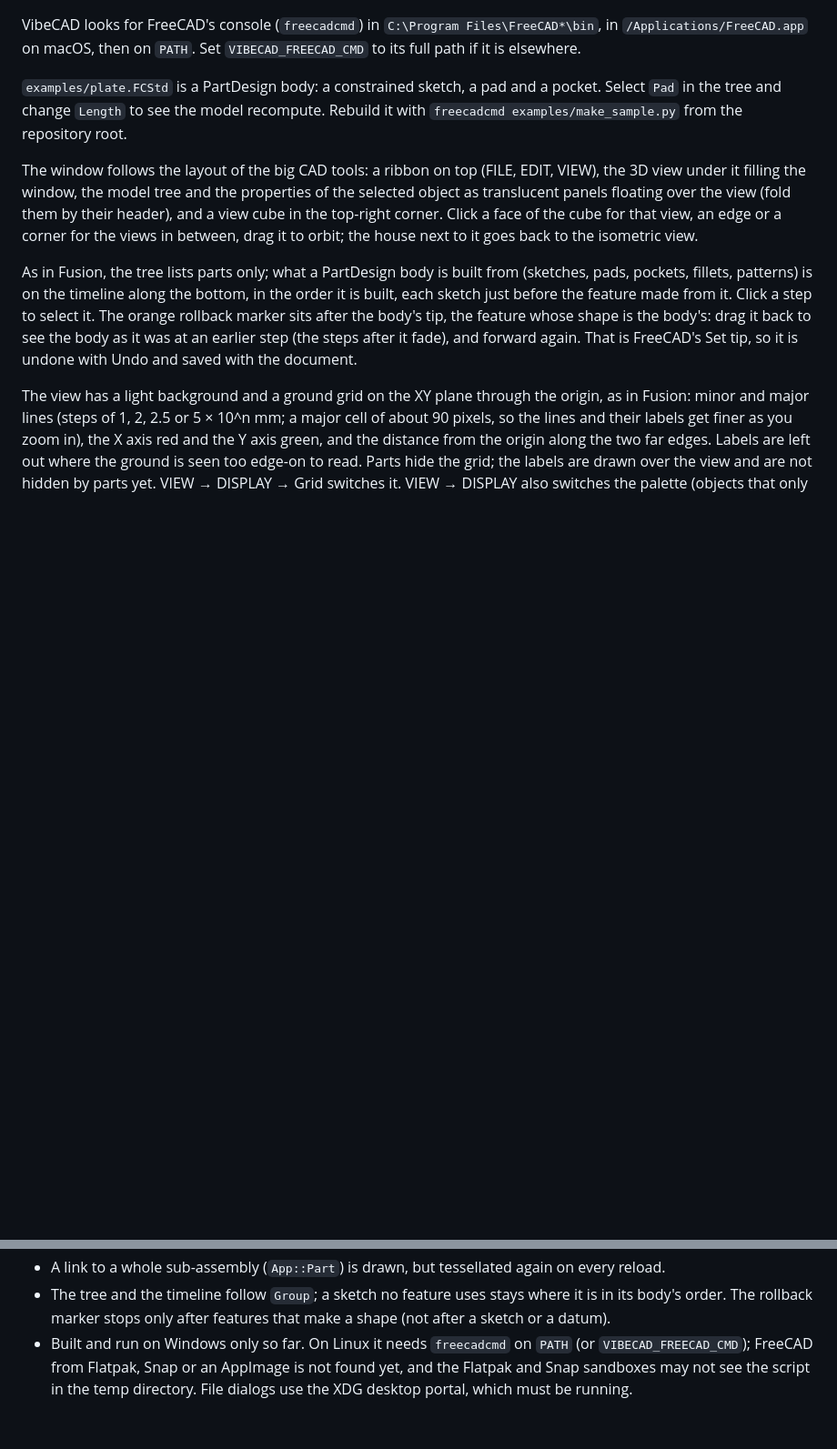
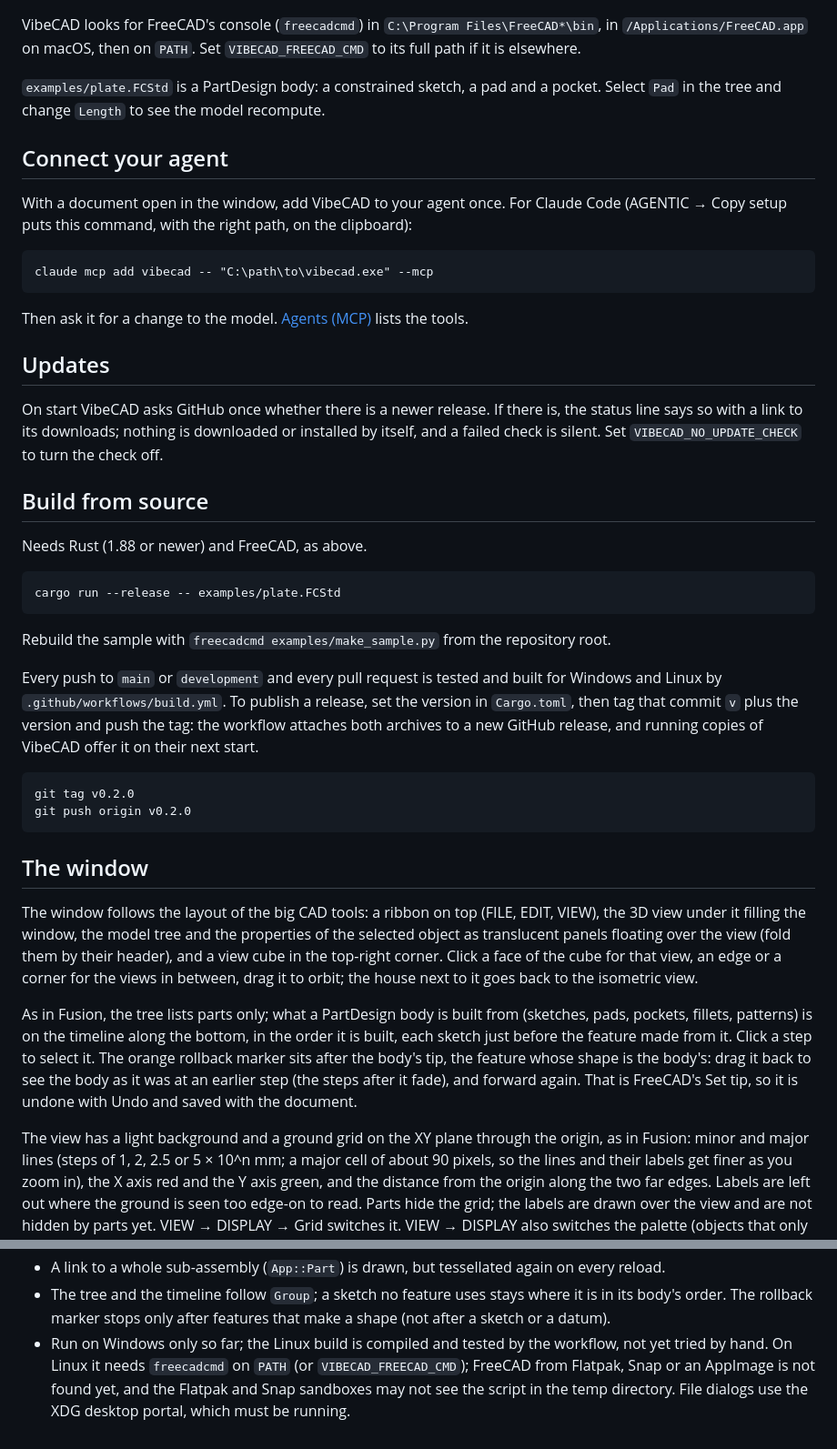
Before and after one commit to RawMechatronicsOrg/VibeCAD, a Markdown page: README.md, 2 parts joined by grey strips. Shown at 91% size. Rendered like a GitHub page; blank space fills up the shorter version.

````diff
--- a/README.md
+++ b/README.md
@@ -22,8 +68,47 @@ VibeCAD looks for FreeCAD's console (`freecadcmd`) in `C:\Program Files\FreeCAD*
 if it is elsewhere.
 
 `examples/plate.FCStd` is a PartDesign body: a constrained sketch, a pad and a pocket. Select
-`Pad` in the tree and change `Length` to see the model recompute. Rebuild it with
-`freecadcmd examples/make_sample.py` from the repository root.
+`Pad` in the tree and change `Length` to see the model recompute.
+
+## Connect your agent
+
+With a document open in the window, add VibeCAD to your agent once. For Claude Code (AGENTIC →
+Copy setup puts this command, with the right path, on the clipboard):
+
+```
+claude mcp add vibecad -- "C:\path\to\vibecad.exe" --mcp
+```
+
+Then ask it for a change to the model. [Agents (MCP)](#agents-mcp) lists the tools.
+
+## Updates
+
+On start VibeCAD asks GitHub once whether there is a newer release. If there is, the status
+line says so with a link to its downloads; nothing is downloaded or installed by itself, and a
+failed check is silent. Set `VIBECAD_NO_UPDATE_CHECK` to turn the check off.
+
+## Build from source
+
+Needs Rust (1.88 or newer) and FreeCAD, as above.
+
+```
+cargo run --release -- examples/plate.FCStd
+```
+
+Rebuild the sample with `freecadcmd examples/make_sample.py` from the repository root.
+
+Every push to `main` or `development` and every pull request is tested and built for Windows
+and Linux by `.github/workflows/build.yml`. To
+publish a release, set the version in `Cargo.toml`, then tag that commit `v` plus the version
+and push the tag: the workflow attaches both archives to a new GitHub release, and running
+copies of VibeCAD offer it on their next start.
+
+```
+git tag v0.2.0
+git push origin v0.2.0
+```
+
+## The window
 
 The window follows the layout of the big CAD tools: a ribbon on top (FILE, EDIT, VIEW), the 3D
 view under it filling the window, the model tree and the properties of the selected object as
@@ -440,7 +525,8 @@ documents, where the `Pad` steps just report an error.
 - The tree and the timeline follow `Group`; a sketch no feature uses stays where it is in its
   body's order. The rollback marker stops only after features that make a shape (not after a
   sketch or a datum).
-- Built and run on Windows only so far. On Linux it needs `freecadcmd` on `PATH` (or
+- Run on Windows only so far; the Linux build is compiled and tested by the workflow, not yet
+  tried by hand. On Linux it needs `freecadcmd` on `PATH` (or
   `VIBECAD_FREECAD_CMD`); FreeCAD from Flatpak, Snap or an AppImage is not found yet, and the
   Flatpak and Snap sandboxes may not see the script in the temp directory. File dialogs use the
   XDG desktop portal, which must be running.
````
Also changed, not shown: other parts of README.md (+58 -12 lines), docs/screenshot.png (added), 6 other files.
